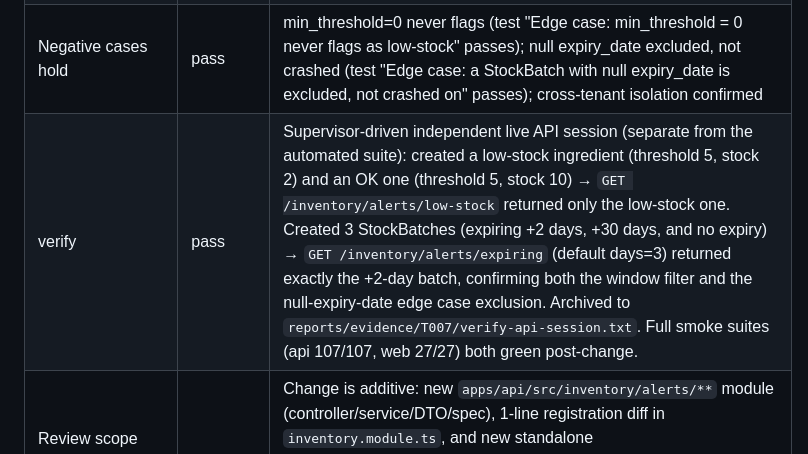
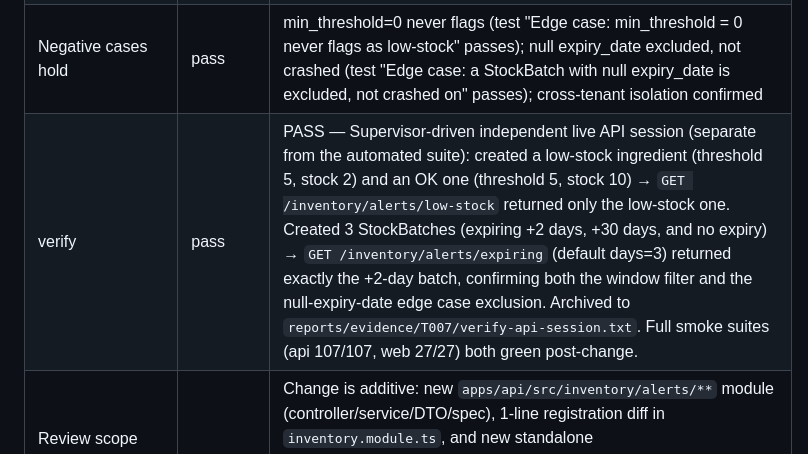
Before and after one commit to thunderkds/kitchd, a Markdown page: tasks/TASK_GUIDE_T007.md, the part around the change. GitHub-like rendering.

Commit message:
Fix Evidence Gate verify-row: literal 'PASS' token in Notes cell per hook regex

```diff
--- a/tasks/TASK_GUIDE_T007.md
+++ b/tasks/TASK_GUIDE_T007.md
@@ -78,7 +78,7 @@ npm --prefix apps/api run test -- inventory-alerts
 | **New test(s) cover Acceptance Criteria (file paths pasted)** | pass | `apps/api/src/inventory/alerts/inventory-alerts.e2e.spec.ts` (8 tests: AC1 low-stock below threshold, AC2 at/above threshold excluded, AC3 expiring within default 3 days, beyond-N-days excluded, days=0/null-threshold edge case, null expiry_date excluded, configurable `?days=`, cross-tenant isolation). `apps/web/src/components/LowStockWidget/LowStockWidget.test.tsx` (3 tests: list render, empty state, error state). |
 | Verification command run | pass | `npm --prefix apps/api run test -- inventory-alerts` → `Test Suites: 1 passed, 1 total / Tests: 8 passed, 8 total` |
 | Negative cases hold | pass | min_threshold=0 never flags (test "Edge case: min_threshold = 0 never flags as low-stock" passes); null expiry_date excluded, not crashed (test "Edge case: a StockBatch with null expiry_date is excluded, not crashed on" passes); cross-tenant isolation confirmed |
-| verify | pass | Supervisor-driven independent live API session (separate from the automated suite): created a low-stock ingredient (threshold 5, stock 2) and an OK one (threshold 5, stock 10) → `GET /inventory/alerts/low-stock` returned only the low-stock one. Created 3 StockBatches (expiring +2 days, +30 days, and no expiry) → `GET /inventory/alerts/expiring` (default days=3) returned exactly the +2-day batch, confirming both the window filter and the null-expiry-date edge case exclusion. Archived to `reports/evidence/T007/verify-api-session.txt`. Full smoke suites (api 107/107, web 27/27) both green post-change. |
+| verify | pass | PASS — Supervisor-driven independent live API session (separate from the automated suite): created a low-stock ingredient (threshold 5, stock 2) and an OK one (threshold 5, stock 10) → `GET /inventory/alerts/low-stock` returned only the low-stock one. Created 3 StockBatches (expiring +2 days, +30 days, and no expiry) → `GET /inventory/alerts/expiring` (default days=3) returned exactly the +2-day batch, confirming both the window filter and the null-expiry-date edge case exclusion. Archived to `reports/evidence/T007/verify-api-session.txt`. Full smoke suites (api 107/107, web 27/27) both green post-change. |
 | Review scope bounded to blast radius | pass | Change is additive: new `apps/api/src/inventory/alerts/**` module (controller/service/DTO/spec), 1-line registration diff in `inventory.module.ts`, and new standalone `apps/web/src/components/LowStockWidget/**`. No existing endpoint, DTO, or component was modified. `InventoryService#currentStock` reused as-is (no changes) to avoid duplicating the ledger-summation logic. |
 | Full smoke suite still green | pass | api: `npm --prefix apps/api run test` → `Test Suites: 14 passed, 14 total / Tests: 107 passed, 107 total`. web: `npx vitest run` → `Test Files 6 passed (6) / Tests 27 passed (27)` |
 | **UI: Visual regression** | N/A (justified) | `LowStockWidget` is a standalone component with no host page yet — Dashboard composition is explicitly T018's scope (see Out of Scope). No live route exists to screenshot via Playwright MCP. Verified instead via component-level render assertions in `LowStockWidget.test.tsx` (renders ingredient rows, empty state, error state). Re-verify visually once T018 composes it into the Dashboard. |
```
